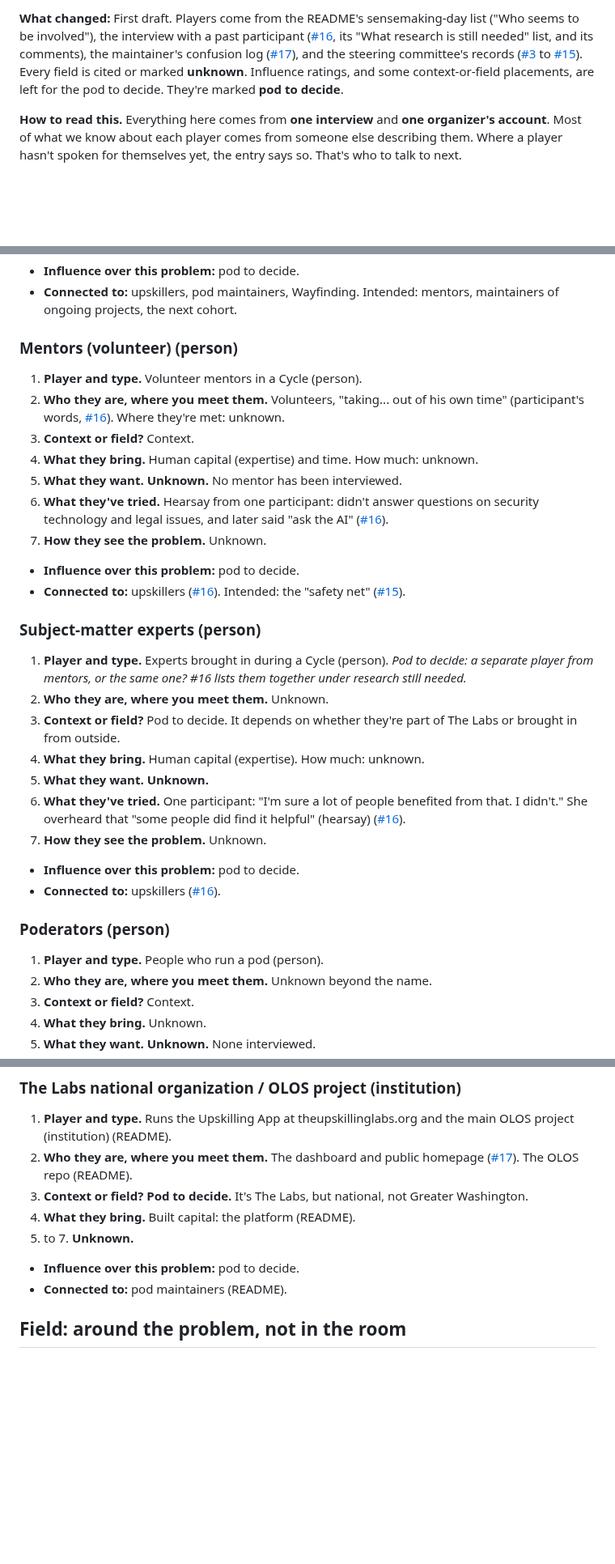
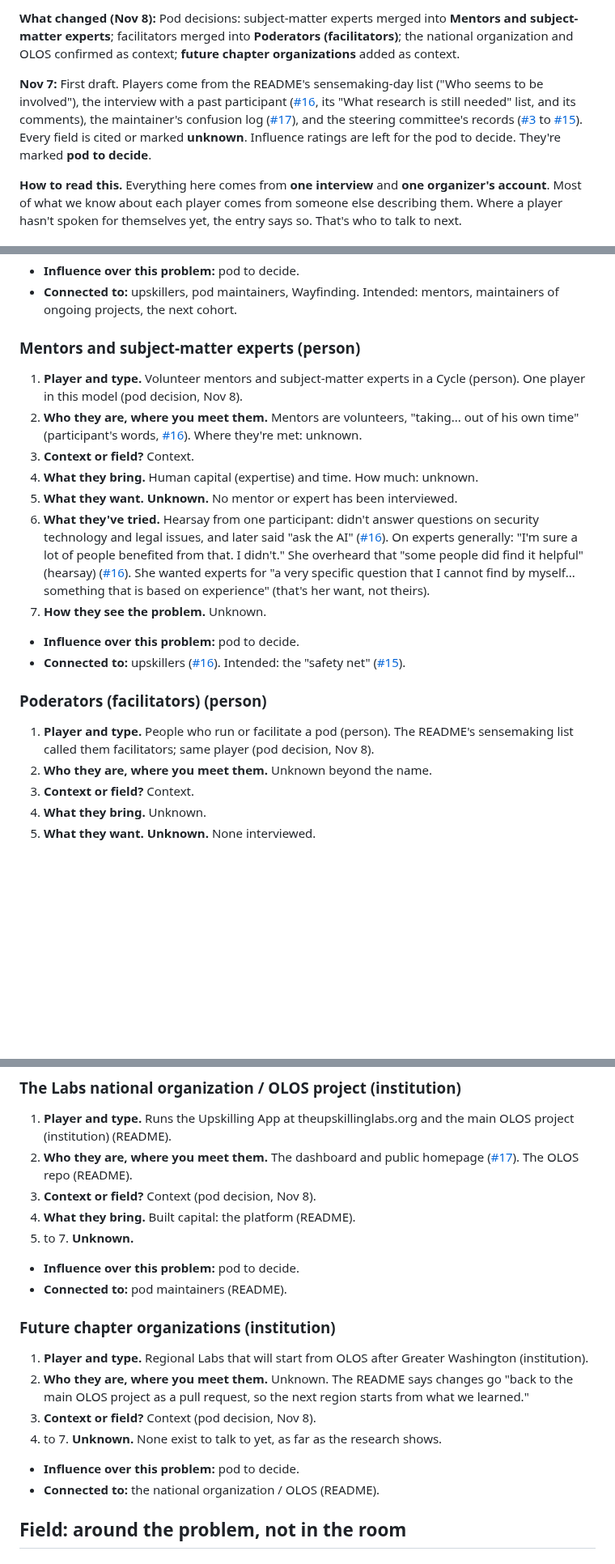
Before and after one commit to wash-TheUpskillingLabs/c04-scaffolding, a Markdown page: research/players.md, 3 parts joined by grey strips. Shown at 81% size. GitHub-like rendering; blank space fills up the shorter version.

Commit message:
Players map: merge SMEs into mentors, facilitators into poderators; add future chapters
Pod decisions, Nov 8. National org and OLOS confirmed as context.

Co-Authored-By: Claude Opus 5.5 <noreply@anthropic.com>
Claude-Session: https://claude.ai/code/session_017NttE6Tn4omHMavNQUECbj

```diff
--- a/research/players.md
+++ b/research/players.md
@@ -4,5 +4,7 @@
 
-**What changed:** First draft. Players come from the README's sensemaking-day list ("Who seems to be involved"), the interview with a past participant ([#16](https://github.com/wash-TheUpskillingLabs/c04-scaffolding/issues/16), its "What research is still needed" list, and its comments), the maintainer's confusion log ([#17](https://github.com/wash-TheUpskillingLabs/c04-scaffolding/issues/17)), and the steering committee's records ([#3](https://github.com/wash-TheUpskillingLabs/c04-scaffolding/issues/3) to [#15](https://github.com/wash-TheUpskillingLabs/c04-scaffolding/issues/15)). Every field is cited or marked **unknown**. Influence ratings, and some context-or-field placements, are left for the pod to decide. They're marked **pod to decide**.
+**What changed (Nov 8):** Pod decisions: subject-matter experts merged into **Mentors and subject-matter experts**; facilitators merged into **Poderators (facilitators)**; the national organization and OLOS confirmed as context; **future chapter organizations** added as context.
+
+**Nov 7:** First draft. Players come from the README's sensemaking-day list ("Who seems to be involved"), the interview with a past participant ([#16](https://github.com/wash-TheUpskillingLabs/c04-scaffolding/issues/16), its "What research is still needed" list, and its comments), the maintainer's confusion log ([#17](https://github.com/wash-TheUpskillingLabs/c04-scaffolding/issues/17)), and the steering committee's records ([#3](https://github.com/wash-TheUpskillingLabs/c04-scaffolding/issues/3) to [#15](https://github.com/wash-TheUpskillingLabs/c04-scaffolding/issues/15)). Every field is cited or marked **unknown**. Influence ratings are left for the pod to decide. They're marked **pod to decide**.
 
 **How to read this.** Everything here comes from **one interview** and **one organizer's account**. Most of what we know about each player comes from someone else describing them. Where a player hasn't spoken for themselves yet, the entry says so. That's who to talk to next.
 
@@ -74,30 +75,19 @@ flowchart TB
 - **Influence over this problem:** pod to decide.
 - **Connected to:** upskillers, pod maintainers, Wayfinding. Intended: mentors, maintainers of ongoing projects, the next cohort.
 
-### Mentors (volunteer) (person)
-1. **Player and type.** Volunteer mentors in a Cycle (person).
-2. **Who they are, where you meet them.** Volunteers, "taking... out of his own time" (participant's words, [#16](https://github.com/wash-TheUpskillingLabs/c04-scaffolding/issues/16)). Where they're met: unknown.
+### Mentors and subject-matter experts (person)
+1. **Player and type.** Volunteer mentors and subject-matter experts in a Cycle (person). One player in this model (pod decision, Nov 8).
+2. **Who they are, where you meet them.** Mentors are volunteers, "taking... out of his own time" (participant's words, [#16](https://github.com/wash-TheUpskillingLabs/c04-scaffolding/issues/16)). Where they're met: unknown.
 3. **Context or field?** Context.
 4. **What they bring.** Human capital (expertise) and time. How much: unknown.
-5. **What they want.** **Unknown.** No mentor has been interviewed.
-6. **What they've tried.** Hearsay from one participant: didn't answer questions on security technology and legal issues, and later said "ask the AI" ([#16](https://github.com/wash-TheUpskillingLabs/c04-scaffolding/issues/16)).
+5. **What they want.** **Unknown.** No mentor or expert has been interviewed.
+6. **What they've tried.** Hearsay from one participant: didn't answer questions on security technology and legal issues, and later said "ask the AI" ([#16](https://github.com/wash-TheUpskillingLabs/c04-scaffolding/issues/16)). On experts generally: "I'm sure a lot of people benefited from that. I didn't." She overheard that "some people did find it helpful" (hearsay) ([#16](https://github.com/wash-TheUpskillingLabs/c04-scaffolding/issues/16)). She wanted experts for "a very specific question that I cannot find by myself... something that is based on experience" (that's her want, not theirs).
 7. **How they see the problem.** Unknown.
 - **Influence over this problem:** pod to decide.
 - **Connected to:** upskillers ([#16](https://github.com/wash-TheUpskillingLabs/c04-scaffolding/issues/16)). Intended: the "safety net" ([#15](https://github.com/wash-TheUpskillingLabs/c04-scaffolding/issues/15)).
 
-### Subject-matter experts (person)
-1. **Player and type.** Experts brought in during a Cycle (person). *Pod to decide: a separate player from mentors, or the same one? #16 lists them together under research still needed.*
-2. **Who they are, where you meet them.** Unknown.
-3. **Context or field?** Pod to decide. It depends on whether they're part of The Labs or brought in from outside.
-4. **What they bring.** Human capital (expertise). How much: unknown.
-5. **What they want.** **Unknown.**
-6. **What they've tried.** One participant: "I'm sure a lot of people benefited from that. I didn't." She overheard that "some people did find it helpful" (hearsay) ([#16](https://github.com/wash-TheUpskillingLabs/c04-scaffolding/issues/16)).
-7. **How they see the problem.** Unknown.
-- **Influence over this problem:** pod to decide.
-- **Connected to:** upskillers ([#16](https://github.com/wash-TheUpskillingLabs/c04-scaffolding/issues/16)).
-
-### Poderators (person)
-1. **Player and type.** People who run a pod (person).
+### Poderators (facilitators) (person)
+1. **Player and type.** People who run or facilitate a pod (person). The README's sensemaking list called them facilitators; same player (pod decision, Nov 8).
 2. **Who they are, where you meet them.** Unknown beyond the name.
 3. **Context or field?** Context.
 4. **What they bring.** Unknown.
@@ -154,11 +138,19 @@ flowchart TB
 ### The Labs national organization / OLOS project (institution)
 1. **Player and type.** Runs the Upskilling App at theupskillinglabs.org and the main OLOS project (institution) (README).
 2. **Who they are, where you meet them.** The dashboard and public homepage ([#17](https://github.com/wash-TheUpskillingLabs/c04-scaffolding/issues/17)). The OLOS repo (README).
-3. **Context or field?** **Pod to decide.** It's The Labs, but national, not Greater Washington.
+3. **Context or field?** Context (pod decision, Nov 8).
 4. **What they bring.** Built capital: the platform (README).
 5. to 7. **Unknown.**
 - **Influence over this problem:** pod to decide.
 - **Connected to:** pod maintainers (README).
+
+### Future chapter organizations (institution)
+1. **Player and type.** Regional Labs that will start from OLOS after Greater Washington (institution).
+2. **Who they are, where you meet them.** Unknown. The README says changes go "back to the main OLOS project as a pull request, so the next region starts from what we learned."
+3. **Context or field?** Context (pod decision, Nov 8).
+4. to 7. **Unknown.** None exist to talk to yet, as far as the research shows.
+- **Influence over this problem:** pod to decide.
+- **Connected to:** the national organization / OLOS (README).
 
 ## Field: around the problem, not in the room
 
```
Also changed, not shown: other parts of research/players.md (+7 -14 lines).
